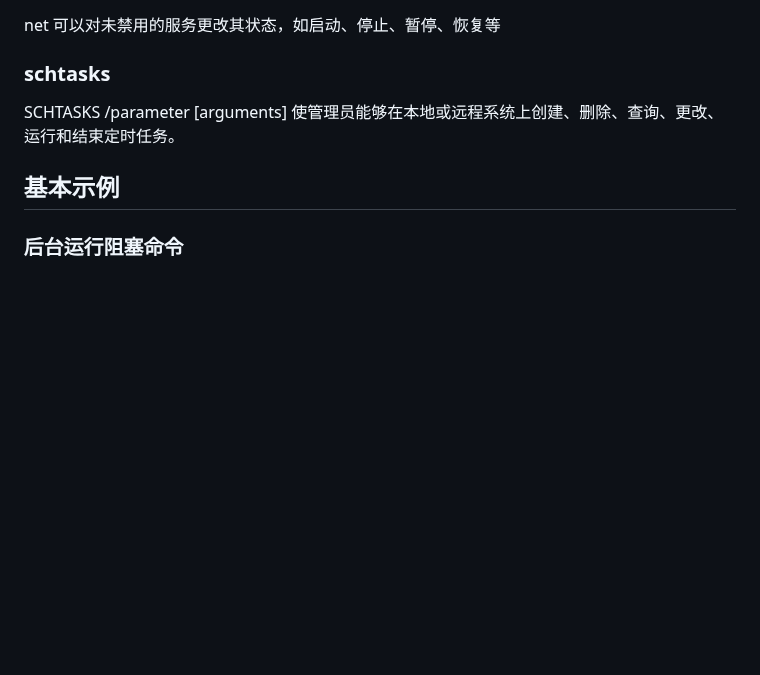
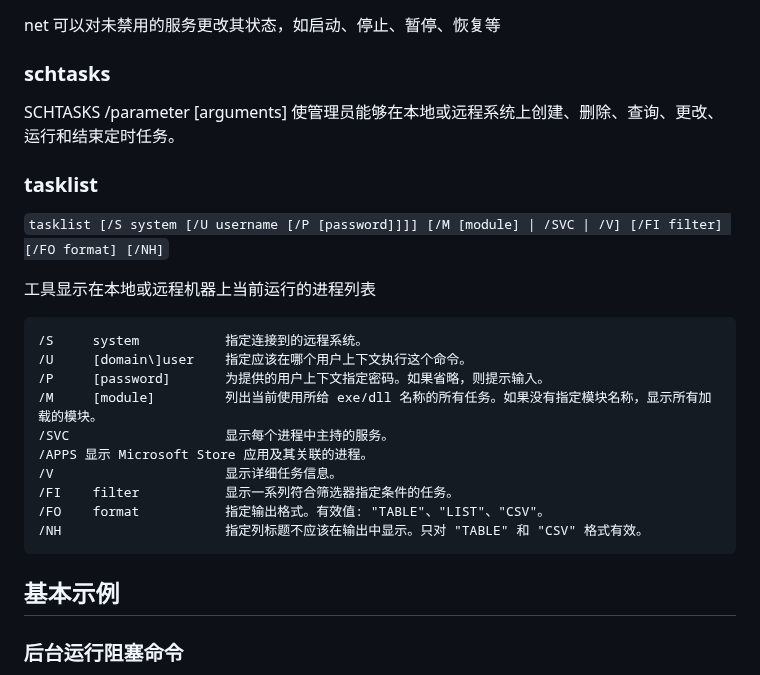
Before and after one commit to YZSH-HSZY/original-blog, a Markdown page: cmd/cmd_help.md, the part around the change. GitHub-like rendering; blank space fills up the shorter version.

Commit message:
Sync from Gitee

````diff
--- a/cmd/cmd_help.md
+++ b/cmd/cmd_help.md
@@ -248,6 +248,25 @@ net 可以对未禁用的服务更改其状态，如启动、停止、暂停、
 SCHTASKS /parameter [arguments]
 使管理员能够在本地或远程系统上创建、删除、查询、更改、运行和结束定时任务。
 
+### tasklist
+
+`tasklist [/S system [/U username [/P [password]]]] [/M [module] | /SVC | /V] [/FI filter] [/FO format] [/NH]`
+
+工具显示在本地或远程机器上当前运行的进程列表
+
+```
+/S     system           指定连接到的远程系统。
+/U     [domain\]user    指定应该在哪个用户上下文执行这个命令。
+/P     [password]       为提供的用户上下文指定密码。如果省略，则提示输入。
+/M     [module]         列出当前使用所给 exe/dll 名称的所有任务。如果没有指定模块名称，显示所有加载的模块。
+/SVC                    显示每个进程中主持的服务。
+/APPS 显示 Microsoft Store 应用及其关联的进程。
+/V                      显示详细任务信息。
+/FI    filter           显示一系列符合筛选器指定条件的任务。
+/FO    format           指定输出格式。有效值: "TABLE"、"LIST"、"CSV"。
+/NH                     指定列标题不应该在输出中显示。只对 "TABLE" 和 "CSV" 格式有效。
+```
+
 ## 基本示例
 
 ### 后台运行阻塞命令
````
Also changed, not shown: linux/linux_examples.md (+7 -0 lines).
